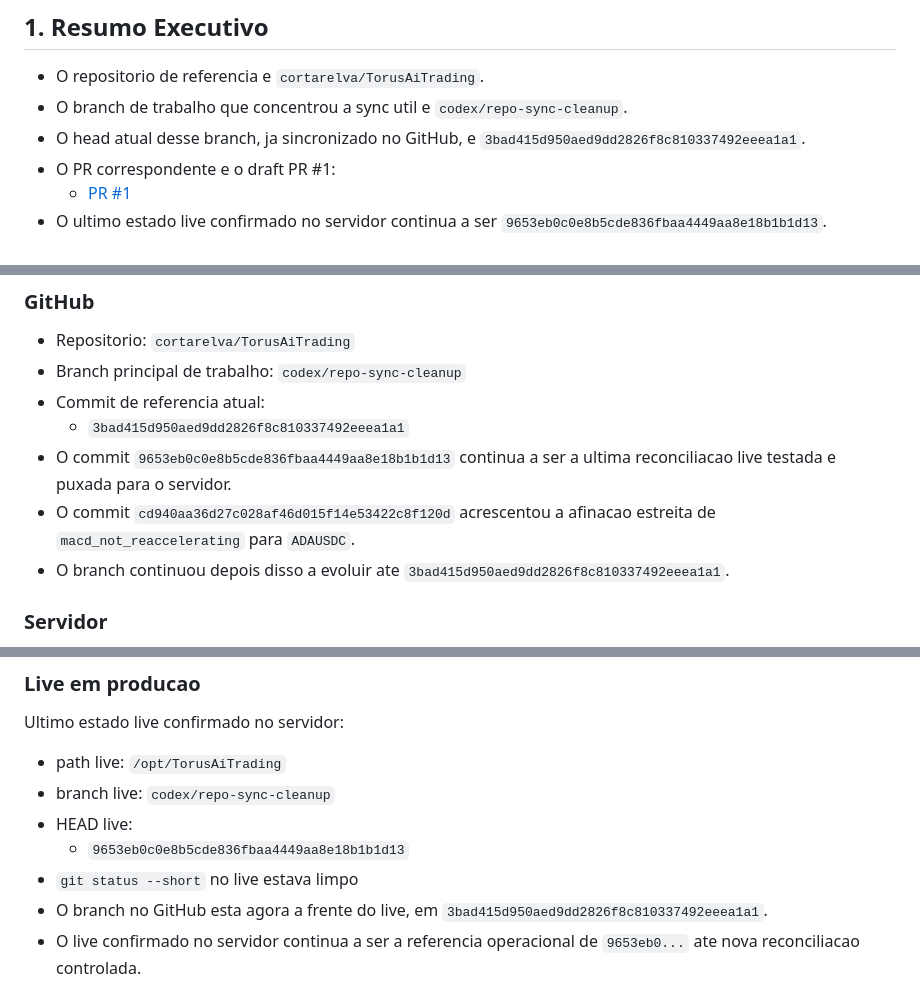
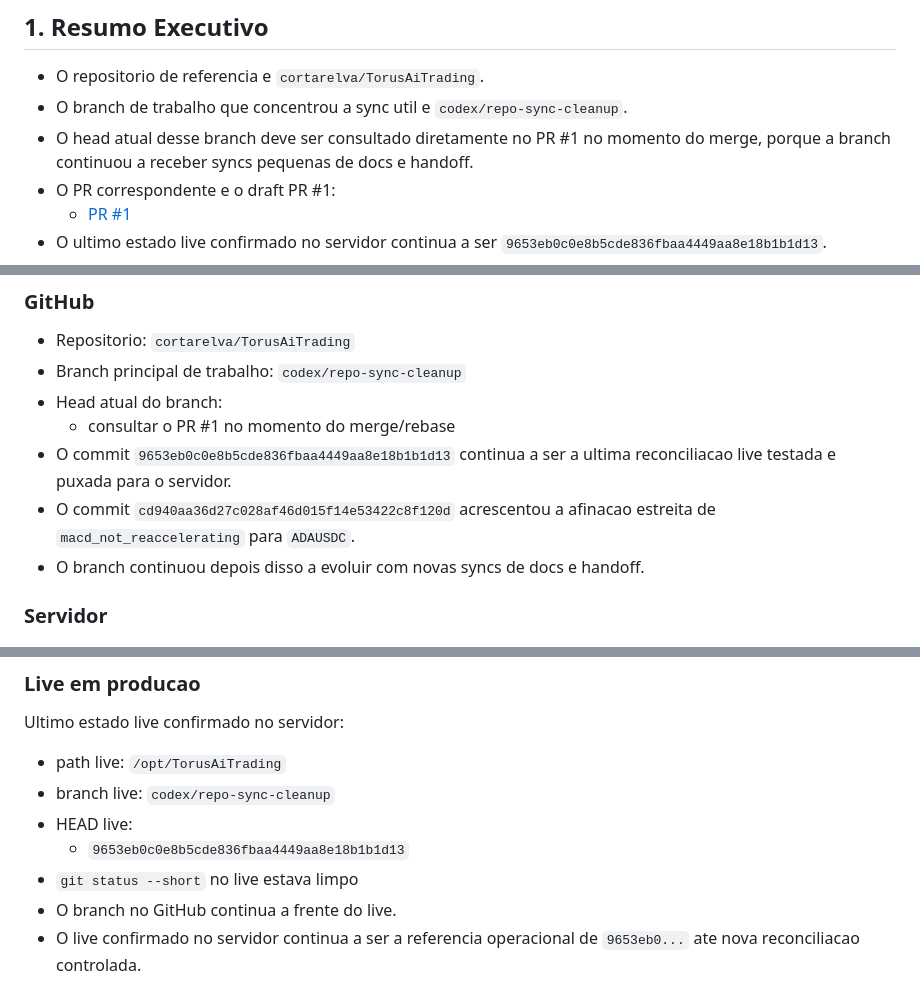
Before and after one commit to cortarelva/signals-telegram-core, a Markdown page: docs/MAC_ITERATION_HANDOFF_2026-04-28.md, 3 parts joined by grey strips. Rendered like a GitHub page.

Commit message:
Refresh Mac handoff with TradFi checklist and stable branch guidance

```diff
--- a/docs/MAC_ITERATION_HANDOFF_2026-04-28.md
+++ b/docs/MAC_ITERATION_HANDOFF_2026-04-28.md
@@ -7,7 +7,7 @@ Objetivo: por a iteracao do Mac a par do estado real de GitHub, servidor e direc
 
 - O repositorio de referencia e `cortarelva/TorusAiTrading`.
 - O branch de trabalho que concentrou a sync util e `codex/repo-sync-cleanup`.
-- O head atual desse branch, ja sincronizado no GitHub, e `3bad415d950aed9dd2826f8c810337492eeea1a1`.
+- O head atual desse branch deve ser consultado diretamente no PR #1 no momento do merge, porque a branch continuou a receber syncs pequenas de docs e handoff.
 - O PR correspondente e o draft PR #1:
   - [PR #1](https://github.com/cortarelva/TorusAiTrading/pull/1)
 - O ultimo estado live confirmado no servidor continua a ser `9653eb0c0e8b5cde836fbaa4449aa8e18b1b1d13`.
@@ -26,11 +26,11 @@ Objetivo: por a iteracao do Mac a par do estado real de GitHub, servidor e direc
 
 - Repositorio: `cortarelva/TorusAiTrading`
 - Branch principal de trabalho: `codex/repo-sync-cleanup`
-- Commit de referencia atual:
-  - `3bad415d950aed9dd2826f8c810337492eeea1a1`
+- Head atual do branch:
+  - consultar o PR #1 no momento do merge/rebase
 - O commit `9653eb0c0e8b5cde836fbaa4449aa8e18b1b1d13` continua a ser a ultima reconciliacao live testada e puxada para o servidor.
 - O commit `cd940aa36d27c028af46d015f14e53422c8f120d` acrescentou a afinacao estreita de `macd_not_reaccelerating` para `ADAUSDC`.
-- O branch continuou depois disso a evoluir ate `3bad415d950aed9dd2826f8c810337492eeea1a1`.
+- O branch continuou depois disso a evoluir com novas syncs de docs e handoff.
 
 ### Servidor
 
@@ -48,7 +48,7 @@ Ultimo estado live confirmado no servidor:
 - HEAD live:
   - `9653eb0c0e8b5cde836fbaa4449aa8e18b1b1d13`
 - `git status --short` no live estava limpo
-- O branch no GitHub esta agora a frente do live, em `3bad415d950aed9dd2826f8c810337492eeea1a1`.
+- O branch no GitHub continua a frente do live.
 - O live confirmado no servidor continua a ser a referencia operacional de `9653eb0...` ate nova reconciliacao controlada.
 
 ### Servicos validados
```
Also changed, not shown: other parts of docs/MAC_ITERATION_HANDOFF_2026-04-28.md (+1 -0 lines).
